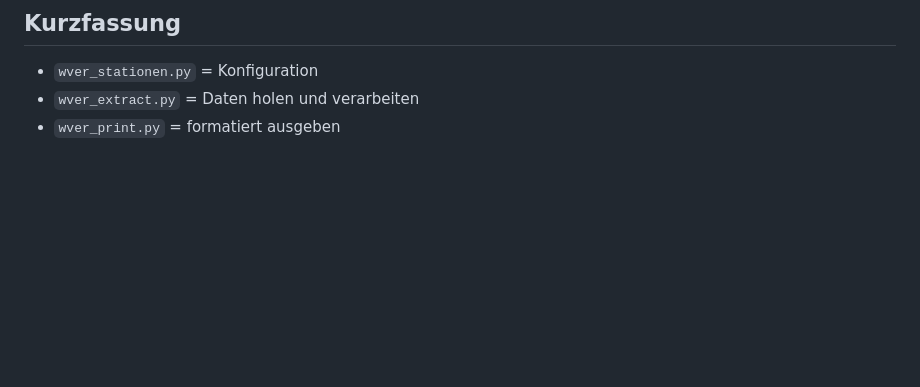
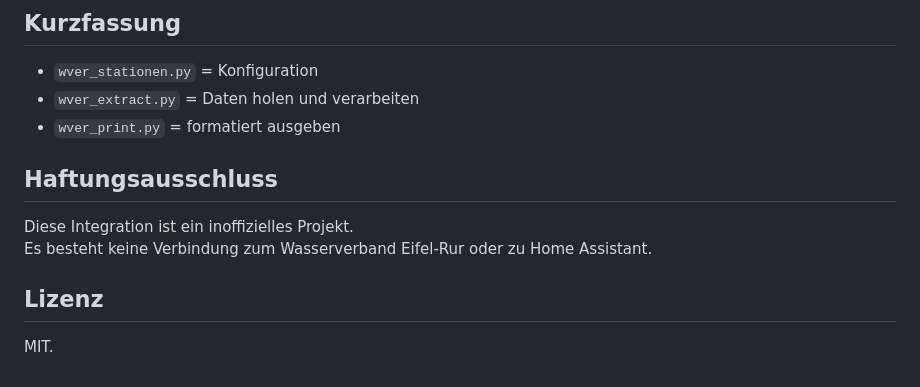
Before and after one commit to vothmarkus/WVER-Python, a Markdown page: README.md, the part around the change. GitHub-like rendering; blank space fills up the shorter version.

```diff
--- a/README.md
+++ b/README.md
@@ -158,3 +158,12 @@ projektordner/
 - `wver_stationen.py` = Konfiguration
 - `wver_extract.py` = Daten holen und verarbeiten
 - `wver_print.py` = formatiert ausgeben
+
+## Haftungsausschluss
+
+Diese Integration ist ein inoffizielles Projekt.
+Es besteht keine Verbindung zum Wasserverband Eifel-Rur oder zu Home Assistant.
+
+## Lizenz
+
+MIT.
```
